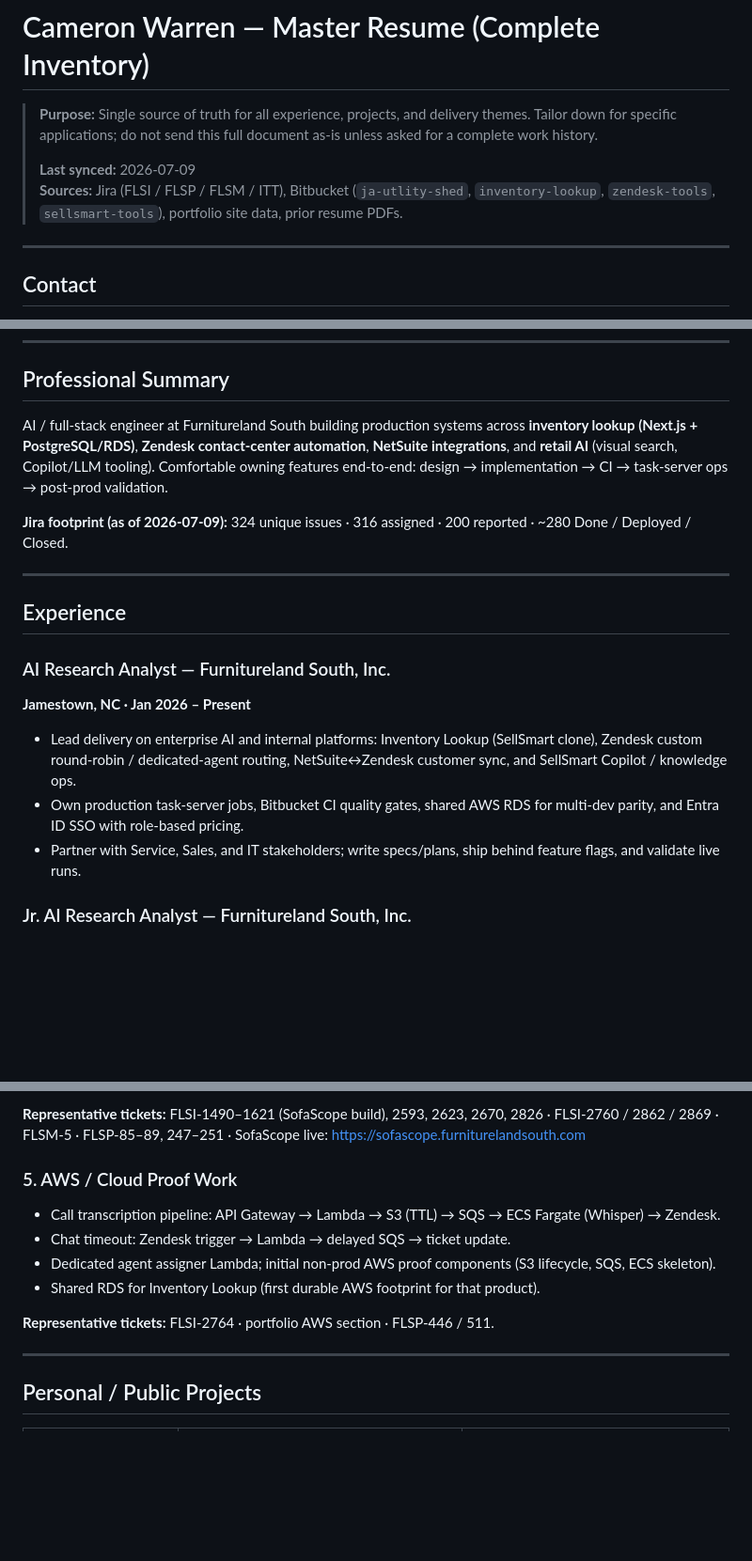
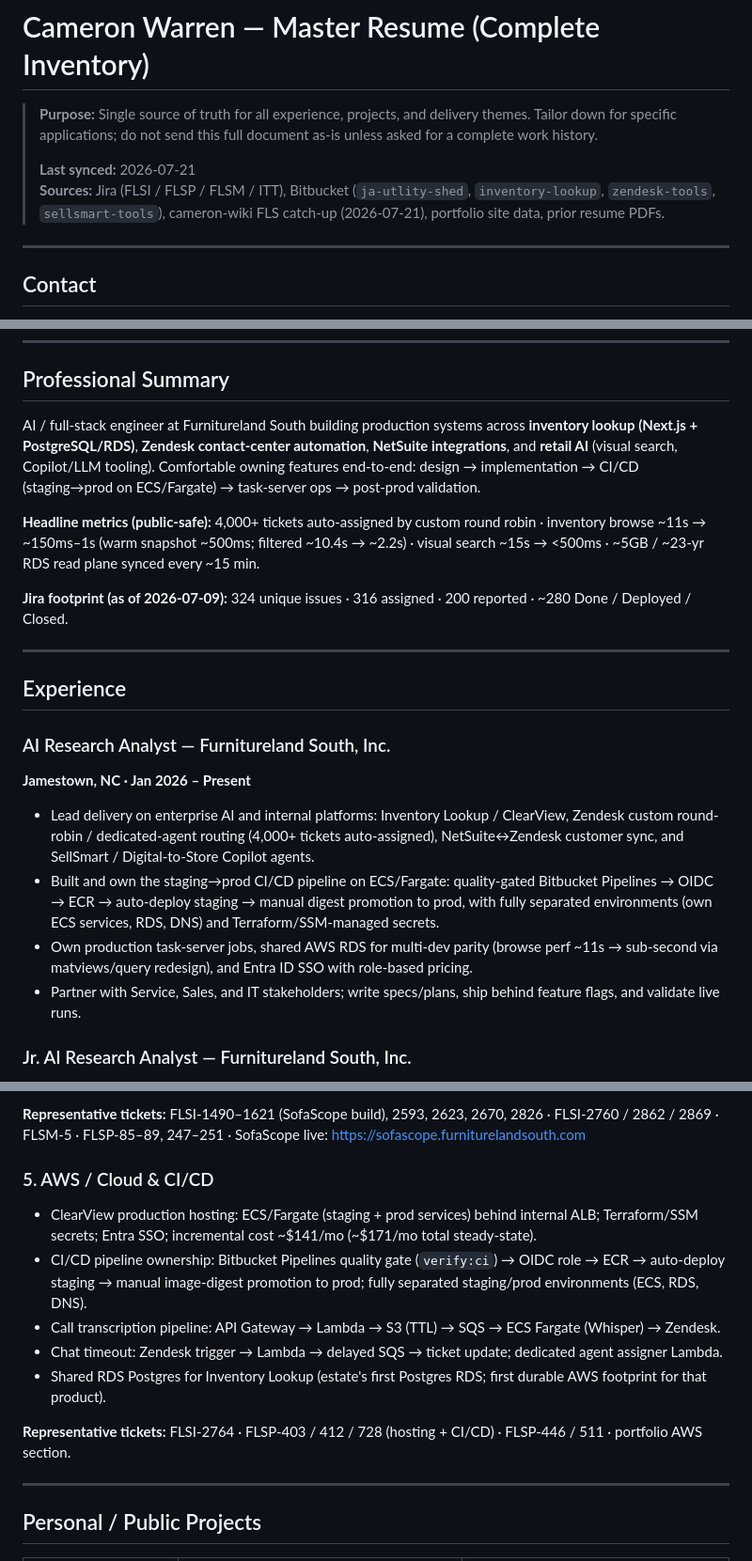
Before and after one commit to cwarre33/portfolio, a Markdown page: referece_context/MASTER_RESUME.md, 3 parts joined by grey strips. Shown at 94% size. Rendered like a GitHub page; blank space fills up the shorter version.

Commit message:
docs: sync master resume with CI/CD ownership and headline metrics
Align the internal resume bank with the July wiki catch-up: 4,000+ CRR
tickets, RDS browse perf numbers, and the staging->prod ECS/Fargate
CI/CD pipeline framing now on the public site.

Co-authored-by: Cursor <cursoragent@cursor.com>

```diff
--- a/referece_context/MASTER_RESUME.md
+++ b/referece_context/MASTER_RESUME.md
@@ -2,8 +2,8 @@
 
 > **Purpose:** Single source of truth for all experience, projects, and delivery themes. Tailor down for specific applications; do not send this full document as-is unless asked for a complete work history.
 >
-> **Last synced:** 2026-07-09
-> **Sources:** Jira (FLSI / FLSP / FLSM / ITT), Bitbucket (`ja-utlity-shed`, `inventory-lookup`, `zendesk-tools`, `sellsmart-tools`), portfolio site data, prior resume PDFs.
+> **Last synced:** 2026-07-21
+> **Sources:** Jira (FLSI / FLSP / FLSM / ITT), Bitbucket (`ja-utlity-shed`, `inventory-lookup`, `zendesk-tools`, `sellsmart-tools`), cameron-wiki FLS catch-up (2026-07-21), portfolio site data, prior resume PDFs.
 
 ---
 
@@ -21,7 +21,9 @@
 
 ## Professional Summary
 
-AI / full-stack engineer at Furnitureland South building production systems across **inventory lookup (Next.js + PostgreSQL/RDS)**, **Zendesk contact-center automation**, **NetSuite integrations**, and **retail AI** (visual search, Copilot/LLM tooling). Comfortable owning features end-to-end: design → implementation → CI → task-server ops → post-prod validation.
+AI / full-stack engineer at Furnitureland South building production systems across **inventory lookup (Next.js + PostgreSQL/RDS)**, **Zendesk contact-center automation**, **NetSuite integrations**, and **retail AI** (visual search, Copilot/LLM tooling). Comfortable owning features end-to-end: design → implementation → CI/CD (staging→prod on ECS/Fargate) → task-server ops → post-prod validation.
+
+**Headline metrics (public-safe):** 4,000+ tickets auto-assigned by custom round robin · inventory browse ~11s → ~150ms–1s (warm snapshot ~500ms; filtered ~10.4s → ~2.2s) · visual search ~15s → <500ms · ~5GB / ~23-yr RDS read plane synced every ~15 min.
 
 **Jira footprint (as of 2026-07-09):** 324 unique issues · 316 assigned · 200 reported · ~280 Done / Deployed / Closed.
 
@@ -32,8 +34,9 @@ AI / full-stack engineer at Furnitureland South building production systems acro
 ### AI Research Analyst — Furnitureland South, Inc.
 **Jamestown, NC · Jan 2026 – Present**
 
-- Lead delivery on enterprise AI and internal platforms: Inventory Lookup (SellSmart clone), Zendesk custom round-robin / dedicated-agent routing, NetSuite↔Zendesk customer sync, and SellSmart Copilot / knowledge ops.
-- Own production task-server jobs, Bitbucket CI quality gates, shared AWS RDS for multi-dev parity, and Entra ID SSO with role-based pricing.
+- Lead delivery on enterprise AI and internal platforms: Inventory Lookup / ClearView, Zendesk custom round-robin / dedicated-agent routing (4,000+ tickets auto-assigned), NetSuite↔Zendesk customer sync, and SellSmart / Digital-to-Store Copilot agents.
+- Built and own the staging→prod CI/CD pipeline on ECS/Fargate: quality-gated Bitbucket Pipelines → OIDC → ECR → auto-deploy staging → manual digest promotion to prod, with fully separated environments (own ECS services, RDS, DNS) and Terraform/SSM-managed secrets.
+- Own production task-server jobs, shared AWS RDS for multi-dev parity (browse perf ~11s → sub-second via matviews/query redesign), and Entra ID SSO with role-based pricing.
 - Partner with Service, Sales, and IT stakeholders; write specs/plans, ship behind feature flags, and validate live runs.
 
 ### Jr. AI Research Analyst — Furnitureland South, Inc.
@@ -112,14 +116,15 @@ Use these as the pool when tailoring. Ticket keys are for *your* reference only
 
 **Representative tickets:** FLSI-1490–1621 (SofaScope build), 2593, 2623, 2670, 2826 · FLSI-2760 / 2862 / 2869 · FLSM-5 · FLSP-85–89, 247–251 · SofaScope live: https://sofascope.furniturelandsouth.com
 
-### 5. AWS / Cloud Proof Work
+### 5. AWS / Cloud & CI/CD
 
+- ClearView production hosting: ECS/Fargate (staging + prod services) behind internal ALB; Terraform/SSM secrets; Entra SSO; incremental cost ~$141/mo (~$171/mo total steady-state).
+- CI/CD pipeline ownership: Bitbucket Pipelines quality gate (`verify:ci`) → OIDC role → ECR → auto-deploy staging → manual image-digest promotion to prod; fully separated staging/prod environments (ECS, RDS, DNS).
 - Call transcription pipeline: API Gateway → Lambda → S3 (TTL) → SQS → ECS Fargate (Whisper) → Zendesk.
-- Chat timeout: Zendesk trigger → Lambda → delayed SQS → ticket update.
-- Dedicated agent assigner Lambda; initial non-prod AWS proof components (S3 lifecycle, SQS, ECS skeleton).
-- Shared RDS for Inventory Lookup (first durable AWS footprint for that product).
+- Chat timeout: Zendesk trigger → Lambda → delayed SQS → ticket update; dedicated agent assigner Lambda.
+- Shared RDS Postgres for Inventory Lookup (estate's first Postgres RDS; first durable AWS footprint for that product).
 
-**Representative tickets:** FLSI-2764 · portfolio AWS section · FLSP-446 / 511.
+**Representative tickets:** FLSI-2764 · FLSP-403 / 412 / 728 (hosting + CI/CD) · FLSP-446 / 511 · portfolio AWS section.
 
 ---
 
```
Also changed, not shown: other parts of referece_context/MASTER_RESUME.md (+7 -6 lines).
